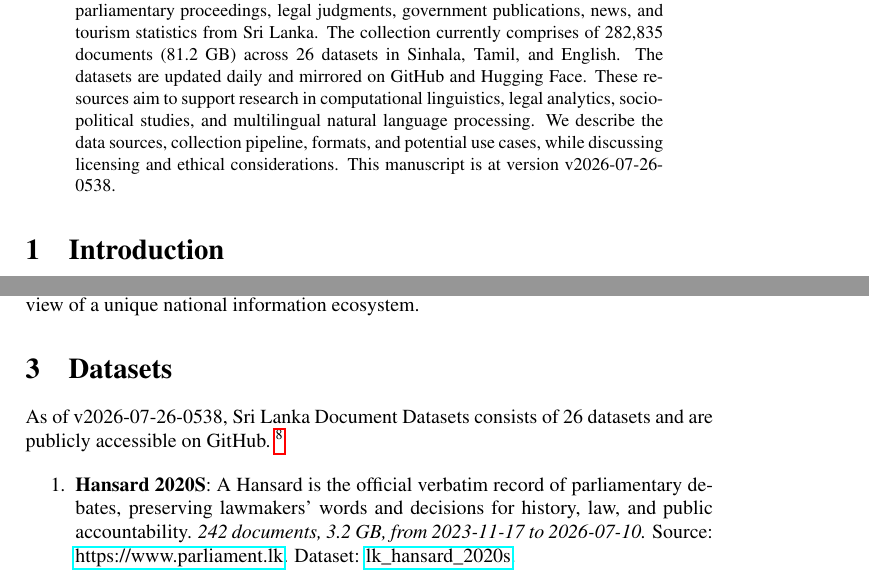
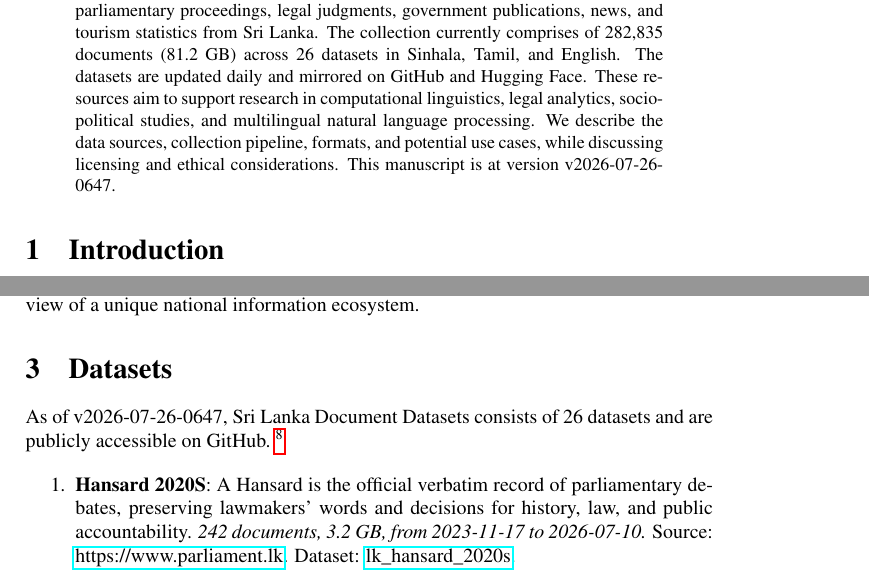
Before and after one commit to nuuuwan/lk_datasets, a LaTeX paper (latex/lk_datasets.tex): two parts of pages 1 and 2 of 7, joined at a grey line, cut so that both start at the same text. Compiled offline with pdfLaTeX; a LaTeX package or settings file that is missing is left out.

Commit message:
🤖 [build.yml] 2026-07-26-0117

```diff
--- a/latex/lk_datasets.tex
+++ b/latex/lk_datasets.tex
@@ -16,7 +16,7 @@
 \normalsize%
 \maketitle%
 \begin{abstract}%
-We present a collection of open, machine-readable document datasets covering parliamentary proceedings, legal judgments, government publications, news, and tourism statistics from Sri Lanka. The collection currently comprises of  282,835  documents (81.2 GB) across 26  datasets in Sinhala, Tamil, and English. The datasets are updated daily and mirrored on GitHub and Hugging Face. These resources aim to support research in computational linguistics, legal analytics, socio-political studies, and multilingual natural language processing. We describe the data sources, collection pipeline, formats, and potential use cases, while discussing licensing and ethical considerations. This manuscript is at version v2026-07-26-0538.%
+We present a collection of open, machine-readable document datasets covering parliamentary proceedings, legal judgments, government publications, news, and tourism statistics from Sri Lanka. The collection currently comprises of  282,835  documents (81.2 GB) across 26  datasets in Sinhala, Tamil, and English. The datasets are updated daily and mirrored on GitHub and Hugging Face. These resources aim to support research in computational linguistics, legal analytics, socio-political studies, and multilingual natural language processing. We describe the data sources, collection pipeline, formats, and potential use cases, while discussing licensing and ethical considerations. This manuscript is at version v2026-07-26-0647.%
 
 %
 \end{abstract}%
@@ -86,7 +86,7 @@ The Sri Lanka Document Datasets aim to fill this gap by aggregating diverse sour
 %
 \section{Datasets}%
 \label{sec:Datasets}%
-As of v2026-07-26-0538, Sri Lanka Document Datasets
+As of v2026-07-26-0647, Sri Lanka Document Datasets
   consists of 26 datasets
  and are publicly accessible on GitHub.%
 ~%
```
Also changed, not shown: README.md, latex/lk_datasets.pdf.
